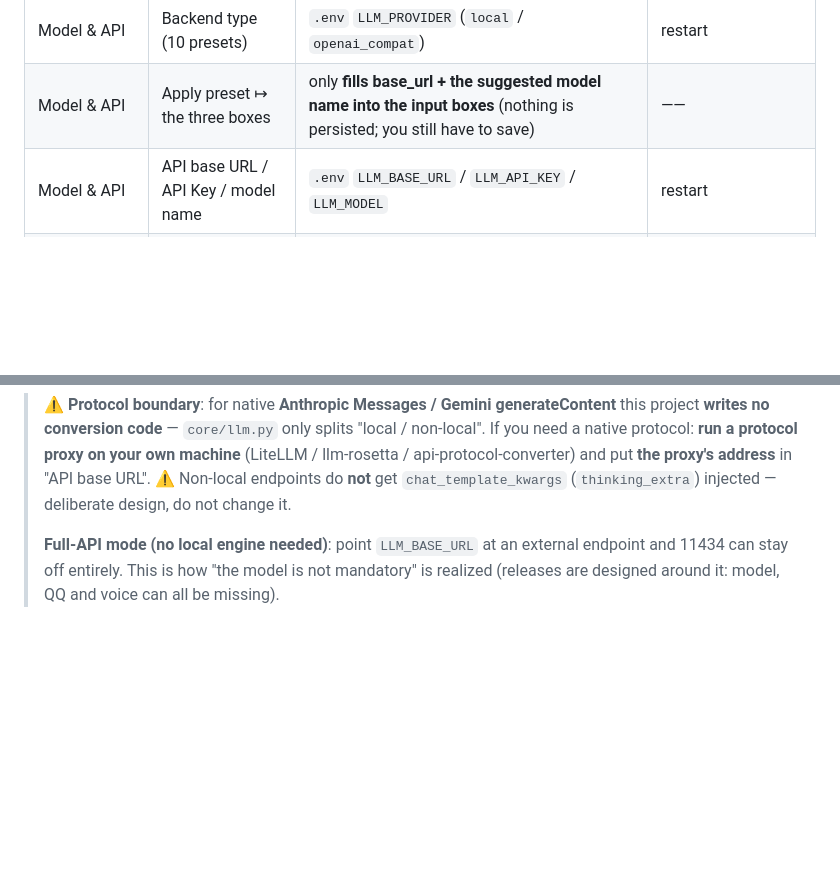
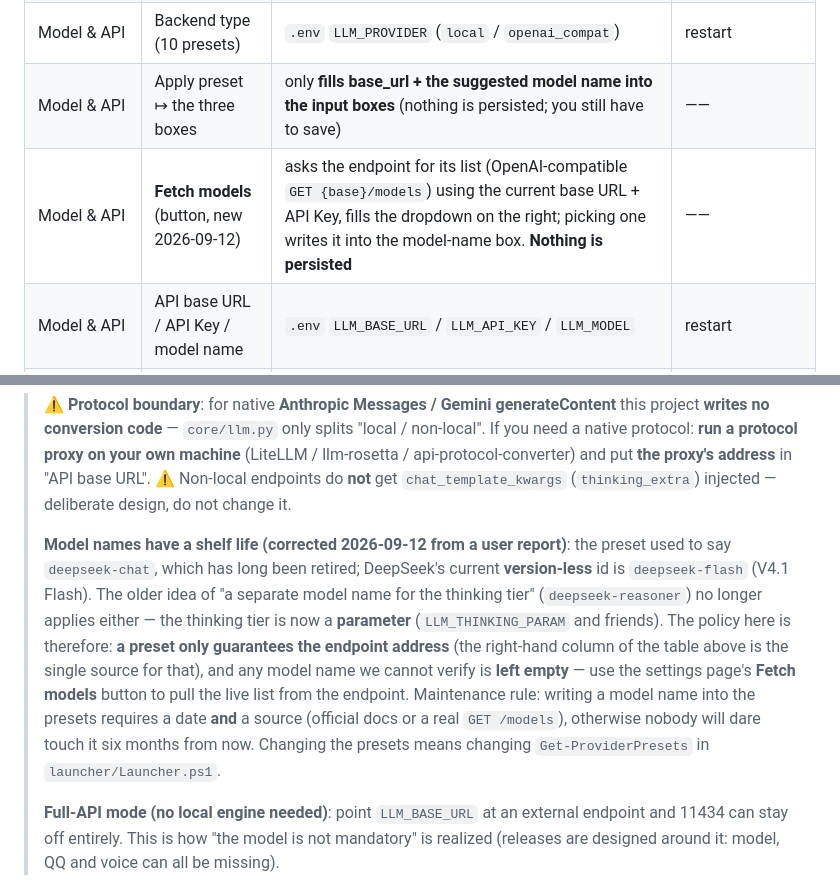
Before and after one commit to xgx042375/AI-BOT-Life, a Markdown page: docs/MAINTENANCE.en.md, 2 parts joined by grey strips. GitHub-like rendering; blank space fills up the shorter version.

Commit message:
维护手册/MAINTENANCE.en 同步新增: 拉取型号按钮 + 型号名保质期口径(deepseek-flash 更正)

```diff
--- a/docs/MAINTENANCE.en.md
+++ b/docs/MAINTENANCE.en.md
@@ -100,6 +100,7 @@ The step order in `start.ps1`:
 | Start options | Skin | the `skin` key of `data/launcher.json` | **re-navigates on save** (no restart needed) |
 | Model & API | Backend type (10 presets) | `.env` `LLM_PROVIDER` (`local` / `openai_compat`) | restart |
 | Model & API | Apply preset ↦ the three boxes | only **fills base_url + the suggested model name into the input boxes** (nothing is persisted; you still have to save) | —— |
+| Model & API | **Fetch models** (button, new 2026-09-12) | asks the endpoint for its list (OpenAI-compatible `GET {base}/models`) using the current base URL + API Key, fills the dropdown on the right; picking one writes it into the model-name box. **Nothing is persisted** | —— |
 | Model & API | API base URL / API Key / model name | `.env` `LLM_BASE_URL` / `LLM_API_KEY` / `LLM_MODEL` | restart |
 | Identity | Owner QQ | `.env` `SUPERUSERS` (**a JSON array**) | restart + **you must run the uid migration** (§3.3) |
 | Identity | Owner nickname | `.env` `OWNER_NICKNAME` | restart |
@@ -129,6 +130,16 @@ The step order in `start.ps1`:
 > code** — `core/llm.py` only splits "local / non-local". If you need a native protocol: **run a protocol proxy on your own
 > machine** (LiteLLM / llm-rosetta / api-protocol-converter) and put **the proxy's address** in "API base URL".
 > ⚠️ Non-local endpoints do **not** get `chat_template_kwargs` (`thinking_extra`) injected — deliberate design, do not change it.
+>
+> **Model names have a shelf life (corrected 2026-09-12 from a user report)**: the preset used to say `deepseek-chat`,
+> which has long been retired; DeepSeek's current **version-less** id is `deepseek-flash` (V4.1 Flash). The older idea of
+> "a separate model name for the thinking tier" (`deepseek-reasoner`) no longer applies either — the thinking tier is now
+> a **parameter** (`LLM_THINKING_PARAM` and friends). The policy here is therefore:
+> **a preset only guarantees the endpoint address** (the right-hand column of the table above is the single source for that),
+> and any model name we cannot verify is **left empty** — use the settings page's **Fetch models** button to pull the live
+> list from the endpoint. Maintenance rule: writing a model name into the presets requires a date **and** a source
+> (official docs or a real `GET /models`), otherwise nobody will dare touch it six months from now.
+> Changing the presets means changing `Get-ProviderPresets` in `launcher/Launcher.ps1`.
 >
 > **Full-API mode (no local engine needed)**: point `LLM_BASE_URL` at an external endpoint and 11434 can stay off entirely.
 > This is how "the model is not mandatory" is realized (releases are designed around it: model, QQ and voice can all be missing).
```
Also changed, not shown: docs/维护手册.md (+8 -0 lines).
